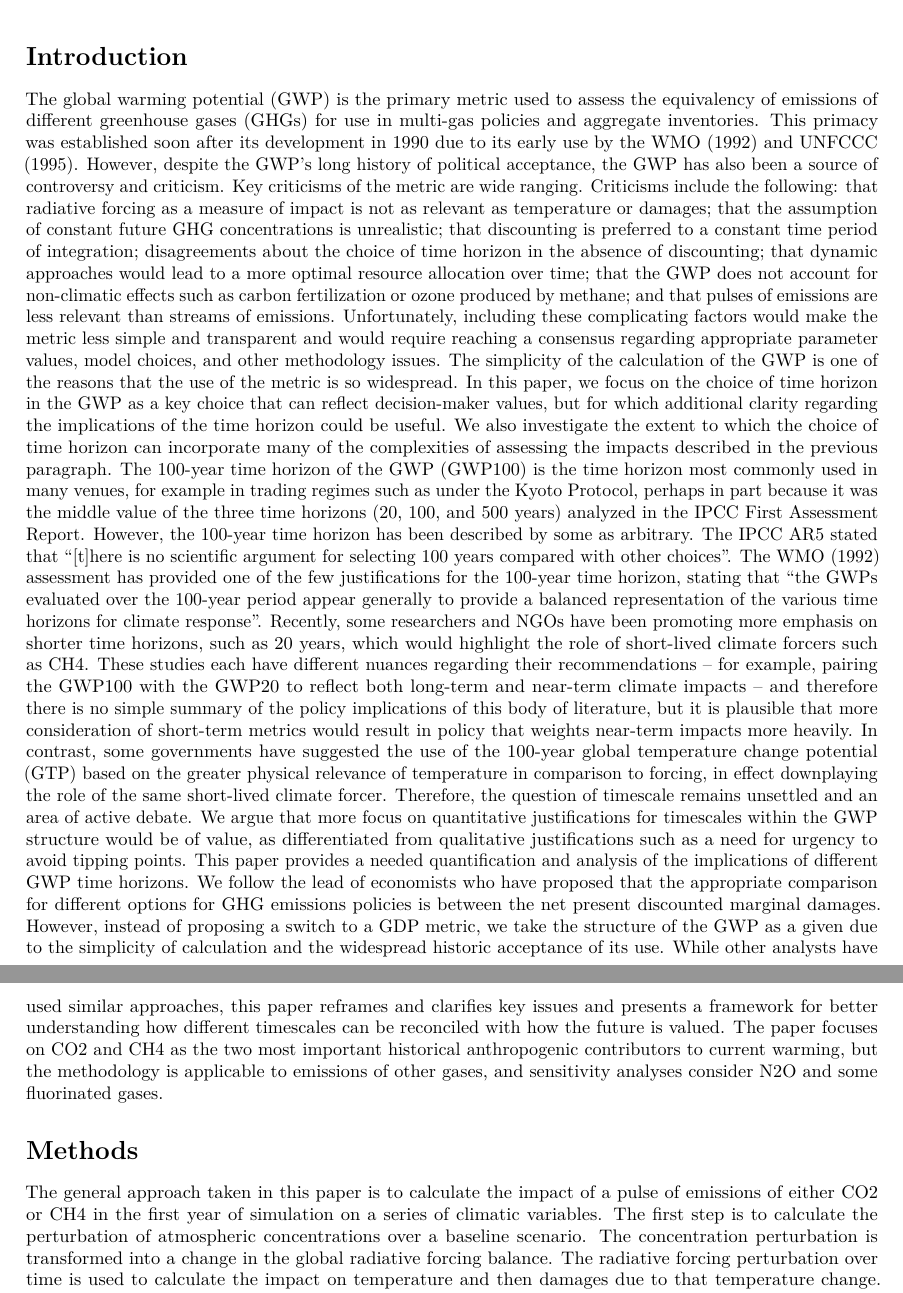
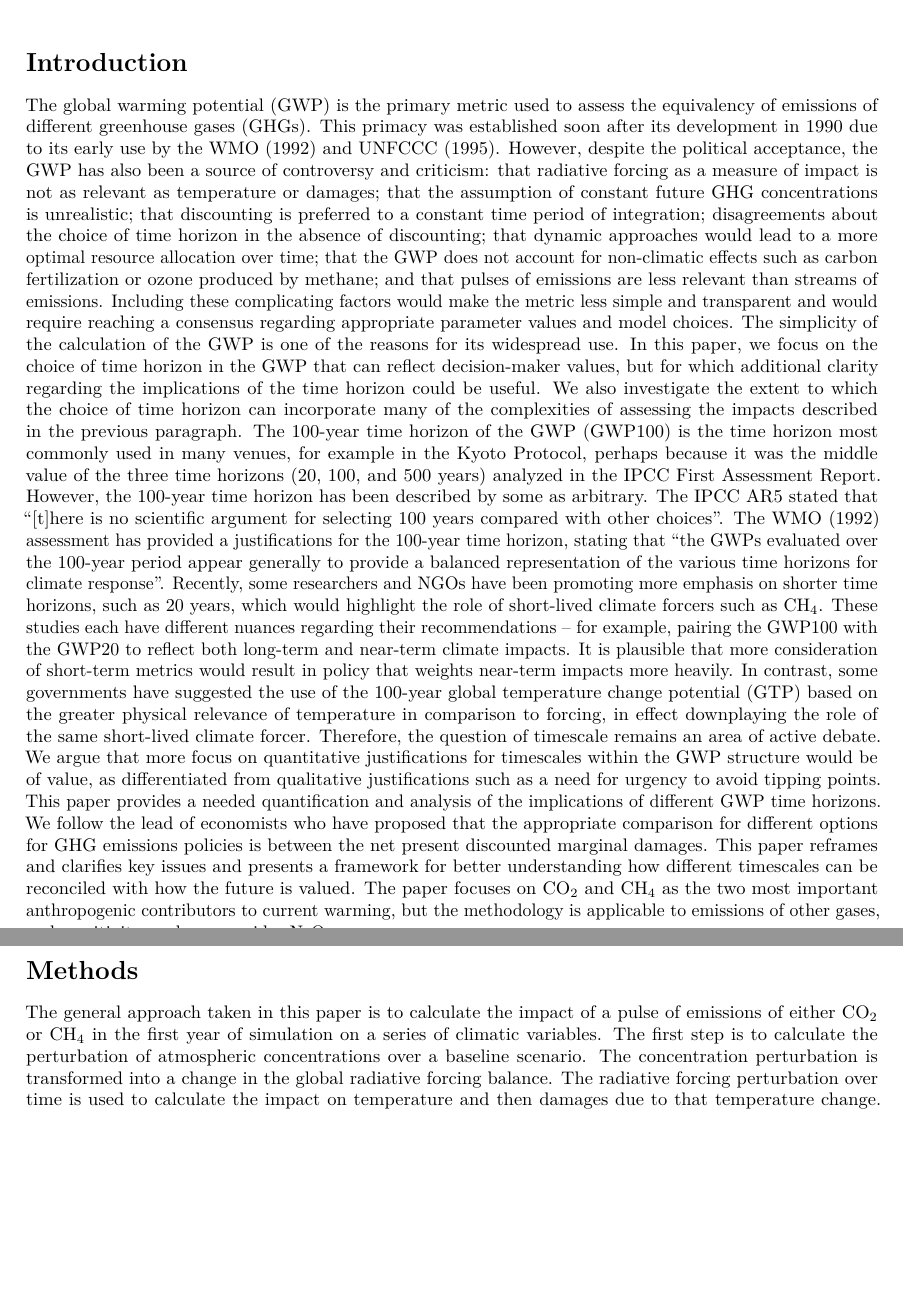
Before and after one commit to o2r-project/studies, an R Markdown document (understandingstudy/GWP/GWP.Rmd): two parts of pages 1 and 2 of 3, joined at a grey line, cut so that both start at the same text, the shorter picture padded with empty space. Rendered offline with R 4.5, knitr and Pandoc, then LaTeX, with nearby package versions; drawn as R Markdown's standard PDF in place of the format the file asks for.

Commit message:
GWP: change introduction text, add original methods-concentration section

```diff
--- a/understanding study/GWP/GWP.Rmd
+++ b/understandingstudy/GWP/GWP.Rmd
@@ -15,11 +15,9 @@ output:
 
 # Introduction
 
-The global warming potential (GWP) is the primary metric used to assess the equivalency of emissions of different greenhouse gases (GHGs) for use in multi-gas policies and aggregate inventories.
+The global warming potential (GWP) is the primary metric used to assess the equivalency of emissions of different greenhouse gases (GHGs).
 This primacy was established soon after its development in 1990 due to its early use by the WMO (1992) and UNFCCC (1995).
-However, despite the GWP’s long history of political acceptance, the GWP has also been a source of controversy and criticism.
-Key criticisms of the metric are wide ranging.
-Criticisms include the following:
+However, despite the political acceptance, the GWP has also been a source of controversy and criticism:
 that radiative forcing as a measure of impact is not as relevant as temperature or damages;
 that the assumption of constant future GHG concentrations is unrealistic;
 that discounting is preferred to a constant time period of integration;
@@ -27,29 +25,28 @@ disagreements about the choice of time horizon in the absence of discounting;
 that dynamic approaches would lead to a more optimal resource allocation over time;
 that the GWP does not account for non-climatic effects such as carbon fertilization or ozone produced by methane;
 and that pulses of emissions are less relevant than streams of emissions.
-Unfortunately, including these complicating factors would make the metric less simple and transparent and would require reaching a consensus regarding appropriate parameter values, model choices, and other methodology issues.
-The simplicity of the calculation of the GWP is one of the reasons that the use of the metric is so widespread.
-In this paper, we focus on the choice of time horizon in the
-GWP as a key choice that can reflect decision-maker values, but for which additional clarity regarding the implications of the time horizon could be useful.
+Including these complicating factors would make the metric less simple and transparent and would require reaching a consensus regarding appropriate parameter values and model choices.
+The simplicity of the calculation of the GWP is one of the reasons for its widespread use.
+In this paper, we focus on the choice of time horizon in the GWP that can reflect decision-maker values, but for which additional clarity regarding the implications of the time horizon could be useful.
 We also investigate the extent to which the choice of time horizon can incorporate many of the complexities of assessing the impacts described in the previous paragraph.
-The 100-year time horizon of the GWP (GWP100) is the time horizon most commonly used in many venues, for example in trading regimes such as under the Kyoto Protocol, perhaps in part because it was the middle value of the three time horizons (20, 100, and 500 years) analyzed in the IPCC First Assessment Report.
+The 100-year time horizon of the GWP (GWP100) is the time horizon most commonly used in many venues, for example in the Kyoto Protocol, perhaps because it was the middle value of the three time horizons (20, 100, and 500 years) analyzed in the IPCC First Assessment Report.
 However, the 100-year time horizon has been described by some as arbitrary.
 The IPCC AR5 stated that “[t]here is no scientific argument for selecting 100 years compared with other choices”.
-The WMO (1992) assessment has provided one of the few justifications for the 100-year time horizon, stating that “the GWPs evaluated over the 100-year period appear generally to provide a balanced representation of the various time horizons for climate response”.
-Recently, some researchers and NGOs have been promoting more emphasis on shorter time horizons, such as 20 years, which would highlight the role of short-lived climate forcers such as CH4.
-These studies each have different nuances regarding their recommendations – for example, pairing the GWP100 with the GWP20 to reflect both long-term and near-term climate impacts – and therefore there is no simple summary of the policy implications of this body of literature, but it is plausible that more consideration of short-term metrics would result in policy that weights near-term impacts more heavily.
+The WMO (1992) assessment has provided a justifications for the 100-year time horizon, stating that “the GWPs evaluated over the 100-year period appear generally to provide a balanced representation of the various time horizons for climate response”.
+Recently, some researchers and NGOs have been promoting more emphasis on shorter time horizons, such as 20 years, which would highlight the role of short-lived climate forcers such as CH\textsubscript{4}.
+These studies each have different nuances regarding their recommendations – for example, pairing the GWP100 with the GWP20 to reflect both long-term and near-term climate impacts.
+It is plausible that more consideration of short-term metrics would result in policy that weights near-term impacts more heavily.
 In contrast, some governments have suggested the use of the 100-year global temperature change potential (GTP) based on the greater physical relevance of temperature in comparison to forcing, in effect downplaying the role of the same short-lived climate forcer.
-Therefore, the question of timescale remains unsettled and an area of active debate.
+Therefore, the question of timescale remains an area of active debate.
 We argue that more focus on quantitative justifications for timescales within the GWP structure would be of value, as differentiated from qualitative justifications such as a need for urgency to avoid tipping points.
 This paper provides a needed quantification and analysis of the implications of different GWP time horizons.
 We follow the lead of economists who have proposed that the appropriate comparison for different options for GHG emissions policies is between the net present discounted marginal damages.
-However, instead of proposing a switch to a GDP metric, we take the structure of the GWP as a given due to the simplicity of calculation and the widespread historic acceptance of its use.
-While other analysts have used similar approaches, this paper reframes and clarifies key issues and presents a framework for better understanding how different timescales can be reconciled with how the future is valued.
-The paper focuses on CO2 and CH4 as the two most important historical anthropogenic contributors to current warming, but the methodology is applicable to emissions of other gases, and sensitivity analyses consider N2O and some fluorinated gases.
+This paper reframes and clarifies key issues and presents a framework for better understanding how different timescales can be reconciled with how the future is valued.
+The paper focuses on CO\textsubscript{2} and CH\textsubscript{4} as the two most important anthropogenic contributors to current warming, but the methodology is applicable to emissions of other gases, and sensitivity analyses consider N\textsubscript{2}O.
 
 # Methods
 
-The general approach taken in this paper is to calculate the impact of a pulse of emissions of either CO2 or CH4 in the first year of simulation on a series of climatic variables.
+The general approach taken in this paper is to calculate the impact of a pulse of emissions of either CO\textsubscript{2} or CH\textsubscript{4} in the first year of simulation on a series of climatic variables.
 The first step is to calculate the perturbation of atmospheric concentrations over a baseline scenario.
 The concentration perturbation is transformed into a change in the global radiative forcing balance.
 The radiative forcing perturbation over time is used to calculate the impact on temperature and then damages due to that temperature change.
```
Also changed, not shown: reviewstudy/READEME.md (renamed from review study/READEME.md), understanding study/GWP/GWP.pdf (deleted), understandingstudy/GWP/GWP.pdf (added), understandingstudy/GWP/GWP.tex, understandingstudy/GWP/copernicus.cls (renamed from understanding study/GWP/copernicus.cls), understandingstudy/GWP/pdfscreencop.sty (renamed from understanding study/GWP/pdfscreencop.sty), understandingstudy/GWP/sample.bib (renamed from understanding study/GWP/sample.bib), understandingstudy/Insyde/Insyde.Rmd (renamed from understanding study/Insyde/Insyde.Rmd), understandingstudy/Insyde/Insyde.pdf (renamed from understanding study/Insyde/Insyde.pdf), understandingstudy/Insyde/Insyde.tex (renamed from understanding study/Insyde/Insyde.tex), understandingstudy/Insyde/copernicus.cls (renamed from understanding study/Insyde/copernicus.cls), understandingstudy/Insyde/fig2.png (renamed from understanding study/Insyde/fig2.png), understandingstudy/Insyde/fig3.png (renamed from understanding study/Insyde/fig3.png), understandingstudy/Insyde/pdfscreencop.sty (renamed from understanding study/Insyde/pdfscreencop.sty), 6 more files, 13 other files.
